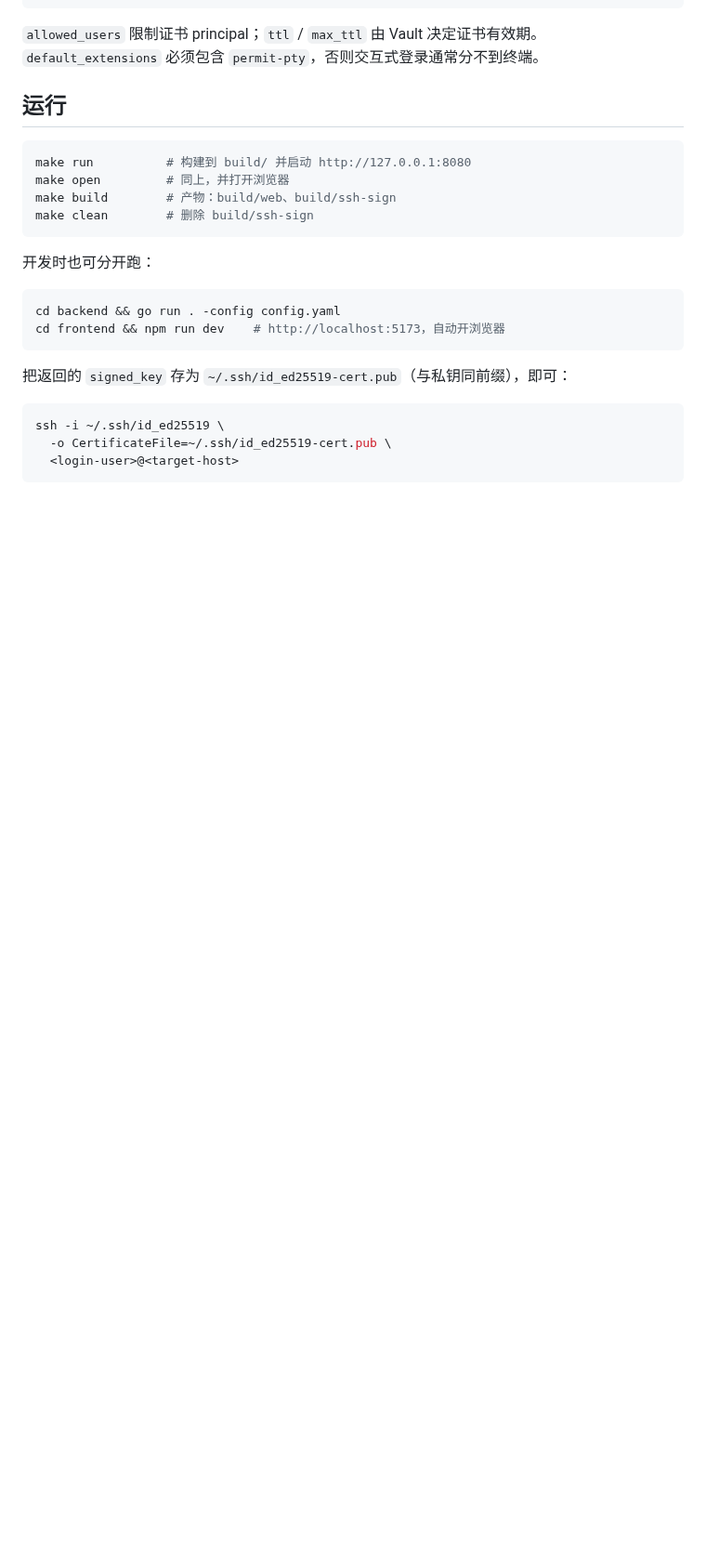
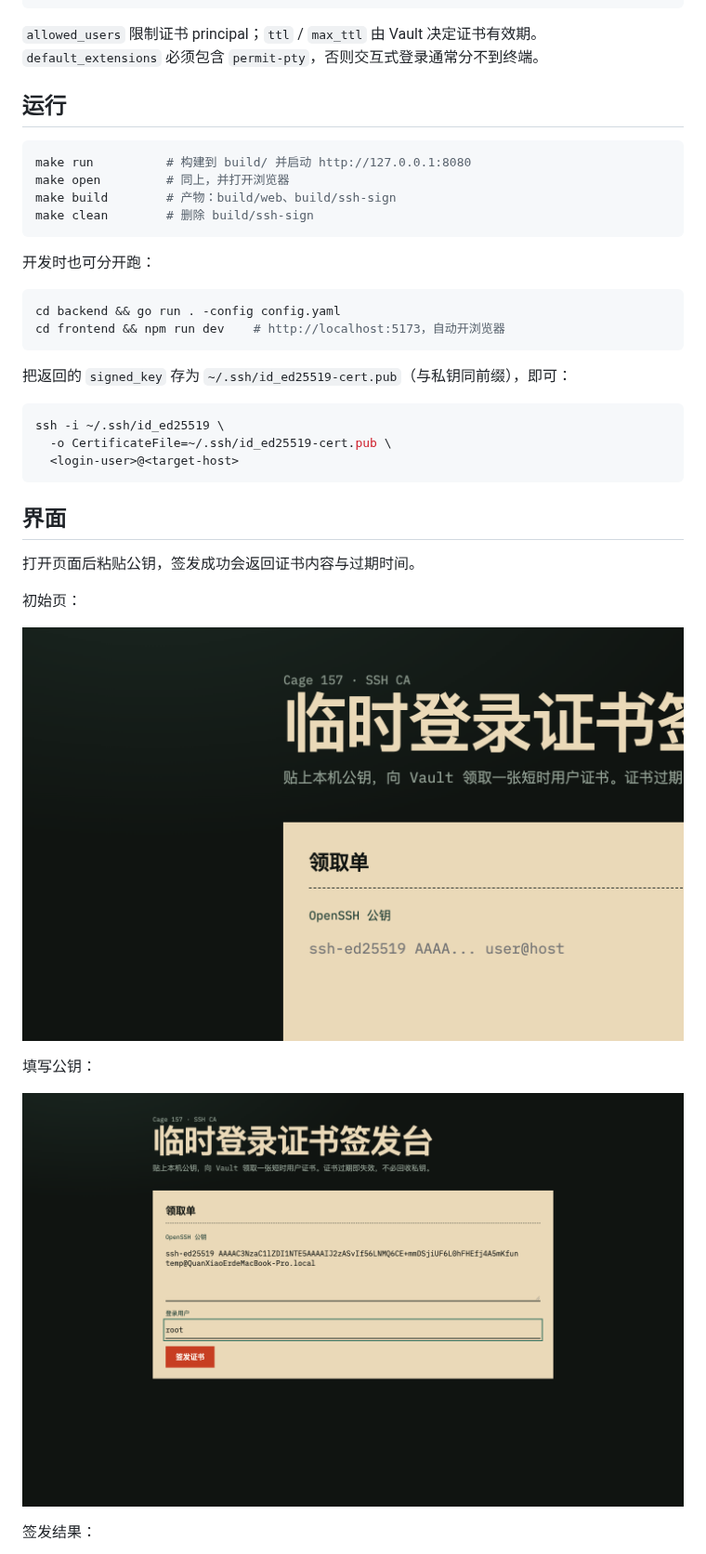
Before and after one commit to DDbXiaoEr/ssh_temp_login, a Markdown page: README.md, the part around one of its changes. Shown at 93% size. Drawn GitHub-style; pictures changed too: docs/01-page.png (added), docs/02-filled.png (added); blank space fills up the shorter version.

Commit message:
Add UI screenshots to README.

````diff
--- a/README.md
+++ b/README.md
@@ -123,3 +123,17 @@ ssh -i ~/.ssh/id_ed25519 \
   <login-user>@<target-host>
 ```
 
+## 界面
+
+打开页面后粘贴公钥，签发成功会返回证书内容与过期时间。
+
+初始页：
+
+![初始页](docs/01-page.png)
+
+填写公钥：
+
+![填写公钥](docs/02-filled.png)
+
+签发结果：
+
````
Also changed, not shown: other parts of README.md (+2 -0 lines), docs/03-issued.png (added).
